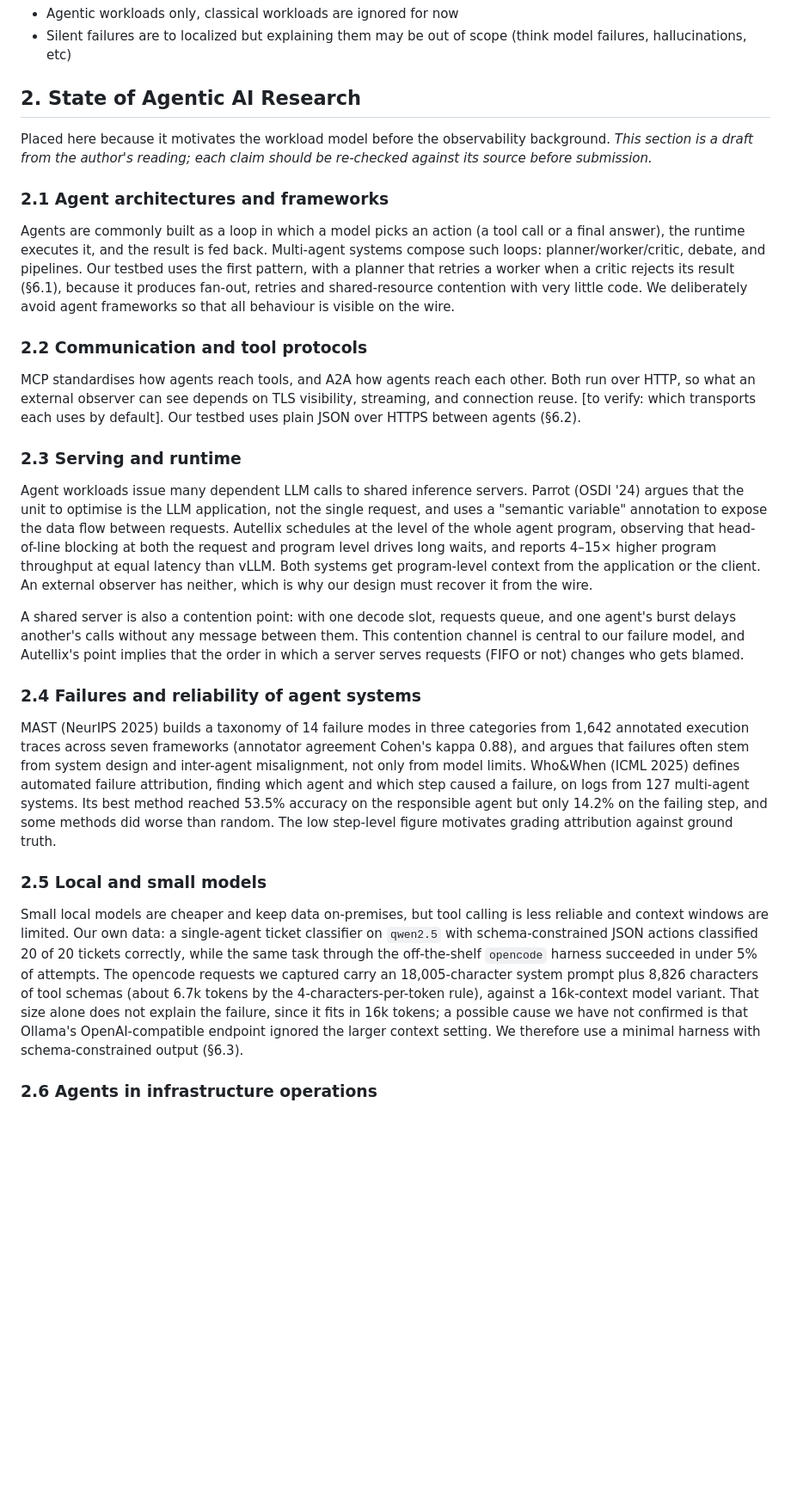
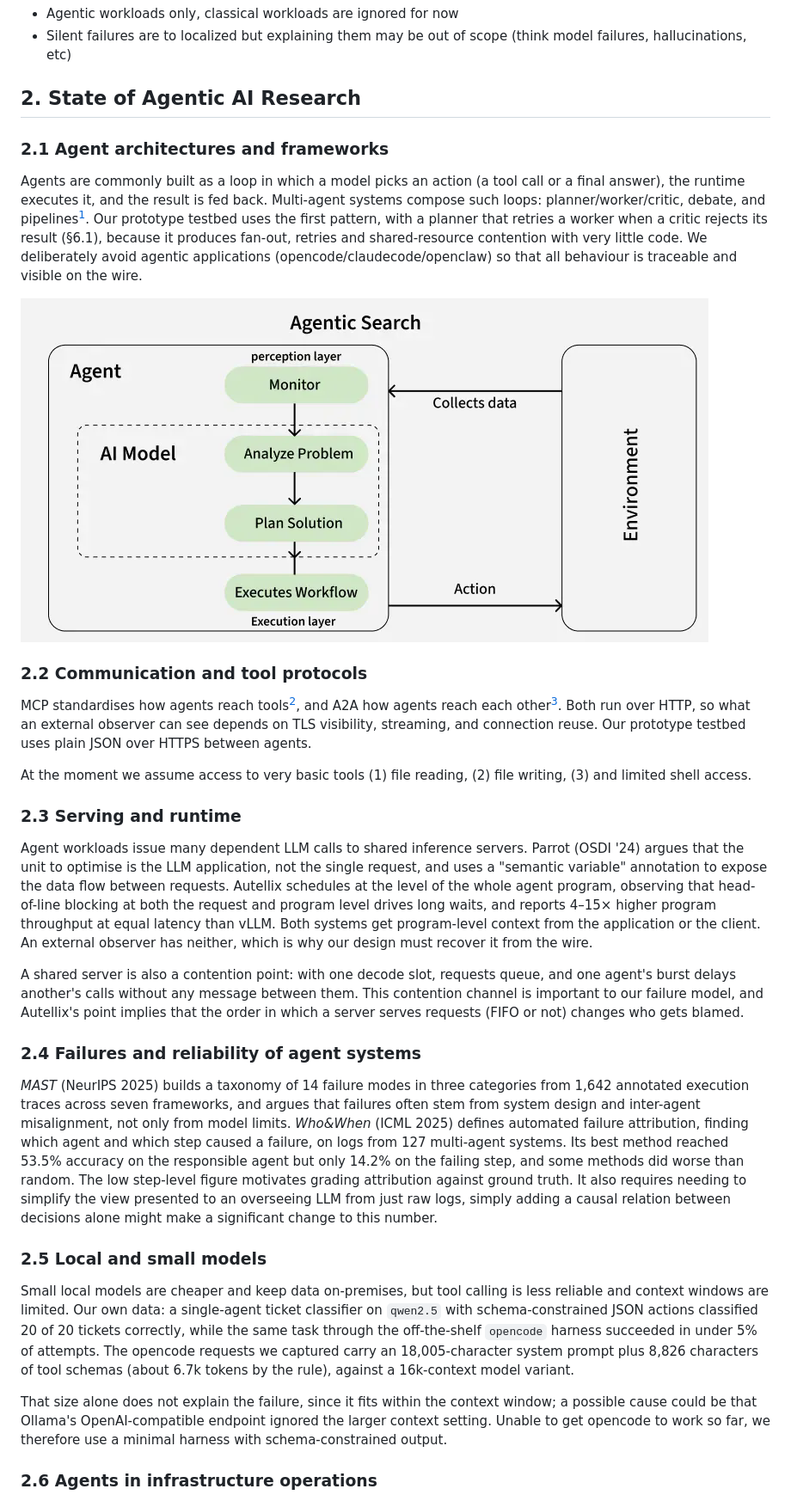
Before and after one commit to Majestic9169/mas-observe, a Markdown page: report/report.md, the part around one of its changes. Shown at 86% size. Drawn GitHub-style; pictures changed too: report/assets/agentic-arch.png (added); blank space fills up the shorter version.

```diff
--- a/report/report.md
+++ b/report/report.md
@@ -105,29 +114,33 @@ Nobody specifies or measures what the observer LLM is shown, or adapts collectio
 
 ## 2. State of Agentic AI Research
 
-Placed here because it motivates the workload model before the observability background. *This section is a draft from the author's reading; each claim should be re-checked against its source before submission.*
-
 ### 2.1 Agent architectures and frameworks
 
-Agents are commonly built as a loop in which a model picks an action (a tool call or a final answer), the runtime executes it, and the result is fed back. Multi-agent systems compose such loops: planner/worker/critic, debate, and pipelines. Our testbed uses the first pattern, with a planner that retries a worker when a critic rejects its result (§6.1), because it produces fan-out, retries and shared-resource contention with very little code. We deliberately avoid agent frameworks so that all behaviour is visible on the wire.
+Agents are commonly built as a loop in which a model picks an action (a tool call or a final answer), the runtime executes it, and the result is fed back. Multi-agent systems compose such loops: planner/worker/critic, debate, and pipelines[^1]. Our prototype testbed uses the first pattern, with a planner that retries a worker when a critic rejects its result (§6.1), because it produces fan-out, retries and shared-resource contention with very little code. We deliberately avoid agentic applications (opencode/claudecode/openclaw) so that all behaviour is traceable and visible on the wire.
+
+![Agentic AI Application Diagram: from GeeksForGeeks](./assets/agentic-arch.png)
 
 ### 2.2 Communication and tool protocols
 
-MCP standardises how agents reach tools, and A2A how agents reach each other. Both run over HTTP, so what an external observer can see depends on TLS visibility, streaming, and connection reuse. [to verify: which transports each uses by default]. Our testbed uses plain JSON over HTTPS between agents (§6.2).
+MCP standardises how agents reach tools[^2], and A2A how agents reach each other[^3]. Both run over HTTP, so what an external observer can see depends on TLS visibility, streaming, and connection reuse. Our prototype testbed uses plain JSON over HTTPS between agents.
+
+At the moment we assume access to very basic tools (1) file reading, (2) file writing, (3) and limited shell access.
 
 ### 2.3 Serving and runtime
 
 Agent workloads issue many dependent LLM calls to shared inference servers. Parrot (OSDI '24) argues that the unit to optimise is the LLM application, not the single request, and uses a "semantic variable" annotation to expose the data flow between requests. Autellix schedules at the level of the whole agent program, observing that head-of-line blocking at both the request and program level drives long waits, and reports 4–15× higher program throughput at equal latency than vLLM. Both systems get program-level context from the application or the client. An external observer has neither, which is why our design must recover it from the wire.
 
-A shared server is also a contention point: with one decode slot, requests queue, and one agent's burst delays another's calls without any message between them. This contention channel is central to our failure model, and Autellix's point implies that the order in which a server serves requests (FIFO or not) changes who gets blamed.
+A shared server is also a contention point: with one decode slot, requests queue, and one agent's burst delays another's calls without any message between them. This contention channel is important to our failure model, and Autellix's point implies that the order in which a server serves requests (FIFO or not) changes who gets blamed.
 
 ### 2.4 Failures and reliability of agent systems
 
-MAST (NeurIPS 2025) builds a taxonomy of 14 failure modes in three categories from 1,642 annotated execution traces across seven frameworks (annotator agreement Cohen's kappa 0.88), and argues that failures often stem from system design and inter-agent misalignment, not only from model limits. Who&When (ICML 2025) defines automated failure attribution, finding which agent and which step caused a failure, on logs from 127 multi-agent systems. Its best method reached 53.5% accuracy on the responsible agent but only 14.2% on the failing step, and some methods did worse than random. The low step-level figure motivates grading attribution against ground truth.
+*MAST* (NeurIPS 2025) builds a taxonomy of 14 failure modes in three categories from 1,642 annotated execution traces across seven frameworks, and argues that failures often stem from system design and inter-agent misalignment, not only from model limits. *Who&When* (ICML 2025) defines automated failure attribution, finding which agent and which step caused a failure, on logs from 127 multi-agent systems. Its best method reached 53.5% accuracy on the responsible agent but only 14.2% on the failing step, and some methods did worse than random. The low step-level figure motivates grading attribution against ground truth. It also requires needing to simplify the view presented to an overseeing LLM from just raw logs, simply adding a causal relation between decisions alone might make a significant change to this number.
 
 ### 2.5 Local and small models
 
-Small local models are cheaper and keep data on-premises, but tool calling is less reliable and context windows are limited. Our own data: a single-agent ticket classifier on `qwen2.5` with schema-constrained JSON actions classified 20 of 20 tickets correctly, while the same task through the off-the-shelf `opencode` harness succeeded in under 5% of attempts. The opencode requests we captured carry an 18,005-character system prompt plus 8,826 characters of tool schemas (about 6.7k tokens by the 4-characters-per-token rule), against a 16k-context model variant. That size alone does not explain the failure, since it fits in 16k tokens; a possible cause we have not confirmed is that Ollama's OpenAI-compatible endpoint ignored the larger context setting. We therefore use a minimal harness with schema-constrained output (§6.3).
+Small local models are cheaper and keep data on-premises, but tool calling is less reliable and context windows are limited. Our own data: a single-agent ticket classifier on `qwen2.5` with schema-constrained JSON actions classified 20 of 20 tickets correctly, while the same task through the off-the-shelf `opencode` harness succeeded in under 5% of attempts. The opencode requests we captured carry an 18,005-character system prompt plus 8,826 characters of tool schemas (about 6.7k tokens by the rule), against a 16k-context model variant.
+
+That size alone does not explain the failure, since it fits within the context window; a possible cause could be that Ollama's OpenAI-compatible endpoint ignored the larger context setting. Unable to get opencode to work so far, we therefore use a minimal harness with schema-constrained output.
 
 ### 2.6 Agents in infrastructure operations
 
```
Also changed, not shown: other parts of report/report.md (+39 -4 lines), 1 other file.
